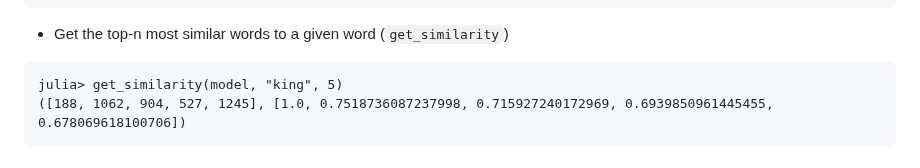
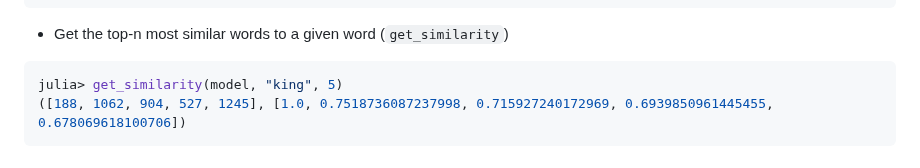
Before and after one commit to graupnej/GroupIWord2Vec.jl, a Markdown page: README.md, the part around the change. Rendered like a GitHub page.

````diff
--- a/README.md
+++ b/README.md
@@ -68,7 +68,7 @@ julia> get_vector(model, "king")
 
 - Get the top-n most similar words to a given word (``get_similarity``)
 
-```
+```julia
 julia> get_similarity(model, "king", 5)
 ([188, 1062, 904, 527, 1245], [1.0, 0.7518736087237998, 0.715927240172969, 0.6939850961445455, 0.678069618100706])
 ```
````
